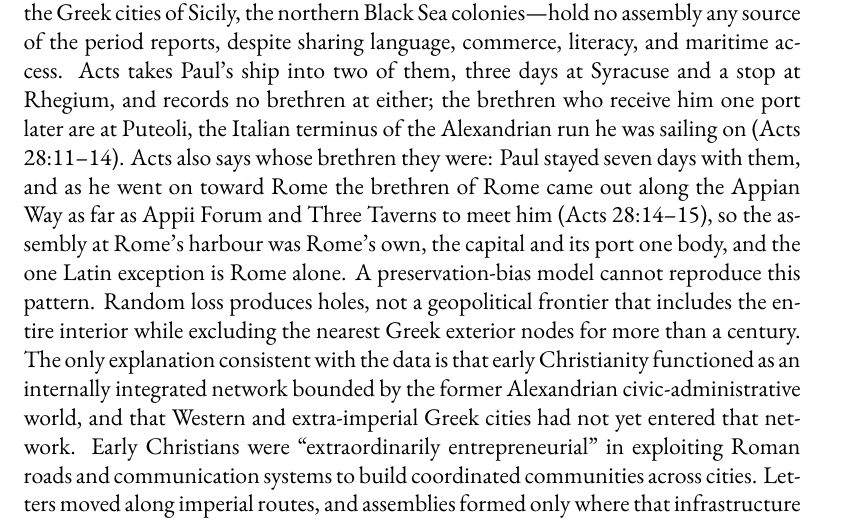
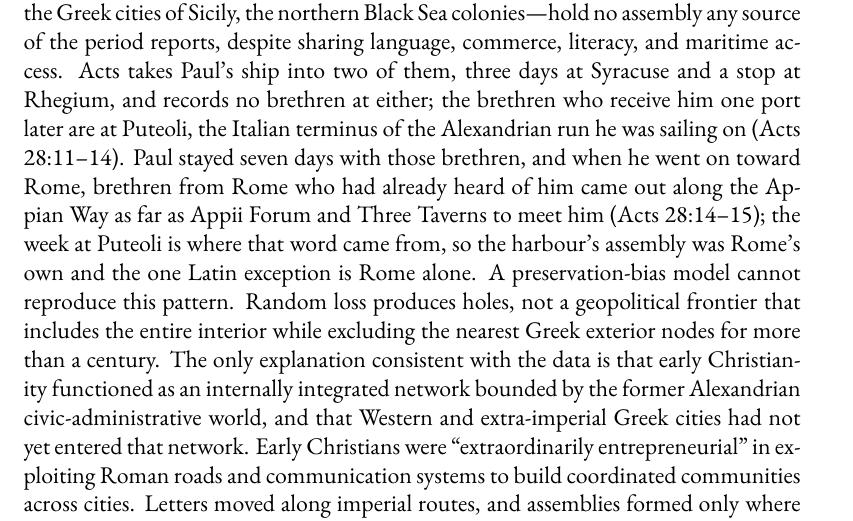
Before and after one commit to mvdatacenter/historical-jesus-son-of-god, a LaTeX thesis (manuscript.tex, which reads chapter5.tex): part of page 204 of 301, cut so that both start at the same text. Compiled offline with XeLaTeX.

Commit message:
manuscript: state the Puteoli inference with its premise and drop the frame that put it in Acts' mouth
The previous sentence opened "Acts also says whose brethren they were", which
attributed the book's own inference to Acts, and closed on an appositive, "the
capital and its port one body", that restated "Rome's own". It also drew the
conclusion without the premise it rests on. The sentence now gives the two
facts Acts 28:14--15 reports, the seven days at Puteoli and the brethren from
Rome who had already heard of Paul and came out to Appii Forum and Three
Taverns, then states the premise, that the week at Puteoli is where that word
came from, and draws the inference from it: the harbour's assembly was Rome's
own, so the one Latin exception is Rome alone.

Co-Authored-By: Claude Fable 5.1 <noreply@anthropic.com>
Session-Authored-By: Mark of Alexandria GitHub App (mark-of-alexandria[bot])

```diff
--- a/chapter5.tex
+++ b/chapter5.tex
@@ -307,7 +307,7 @@ The boundary tracks the former Alexandrian imperial civic network with near-perf
 Every major Greek-speaking city integrated into Alexander's successor kingdoms---Asia Minor, the Aegean, Macedonia, Syria, Judea, Cyprus---appears repeatedly and exhaustively in early Christian sources.
 Greek-speaking cities outside that imperial lattice---Massalia, the Greek cities of Sicily, the northern Black Sea colonies---hold no assembly any source of the period reports, despite sharing language, commerce, literacy, and maritime access.
 Acts takes Paul's ship into two of them, three days at Syracuse and a stop at Rhegium, and records no brethren at either; the brethren who receive him one port later are at Puteoli, the Italian terminus of the Alexandrian run he was sailing on (Acts 28:11--14).
-Acts also says whose brethren they were: Paul stayed seven days with them, and as he went on toward Rome the brethren of Rome came out along the Appian Way as far as Appii Forum and Three Taverns to meet him (Acts 28:14--15), so the assembly at Rome's harbour was Rome's own, the capital and its port one body, and the one Latin exception is Rome alone.
+Paul stayed seven days with those brethren, and when he went on toward Rome, brethren from Rome who had already heard of him came out along the Appian Way as far as Appii Forum and Three Taverns to meet him (Acts 28:14--15); the week at Puteoli is where that word came from, so the harbour's assembly was Rome's own and the one Latin exception is Rome alone.
 A preservation-bias model cannot reproduce this pattern.
 Random loss produces holes, not a geopolitical frontier that includes the entire interior while excluding the nearest Greek exterior nodes for more than a century.
 The only explanation consistent with the data is that early Christianity functioned as an internally integrated network bounded by the former Alexandrian civic-administrative world, and that Western and extra-imperial Greek cities had not yet entered that network.
```
